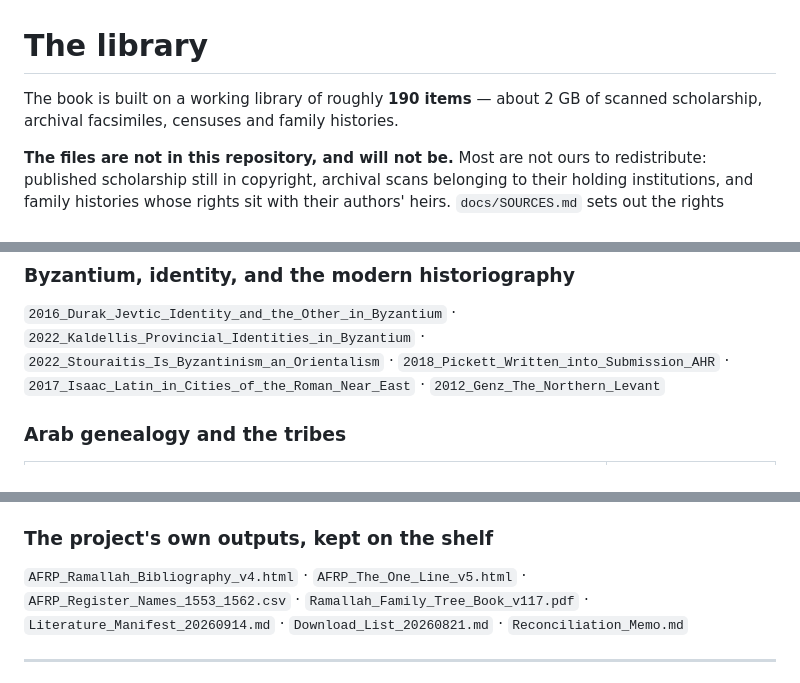
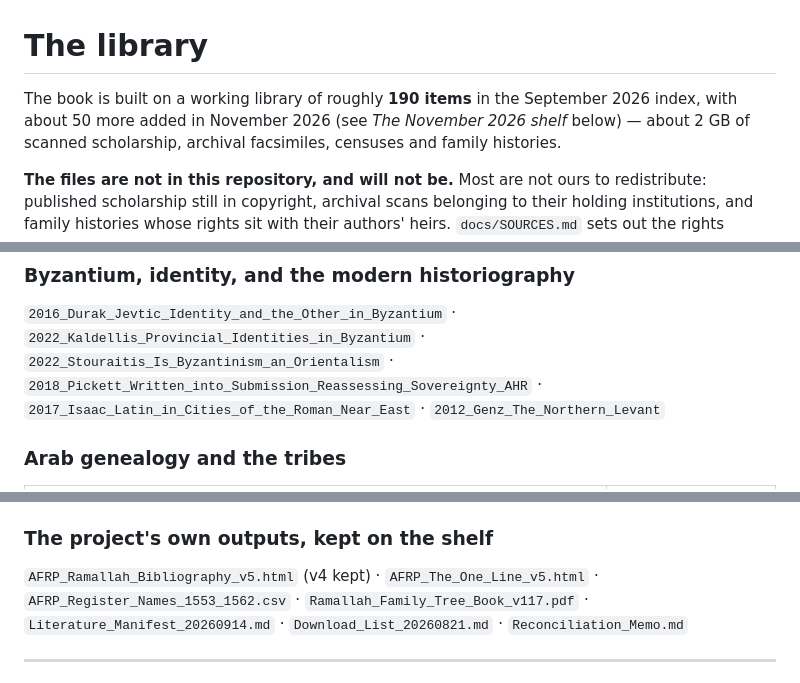
Before and after one commit to davidsaah/AFRP-History, a Markdown page: docs/LITERATURE.md, 3 parts joined by grey strips. GitHub-like rendering.

```diff
--- a/docs/LITERATURE.md
+++ b/docs/LITERATURE.md
@@ -1,6 +1,6 @@
 # The library
 
-The book is built on a working library of roughly **190 items** — about 2 GB of
+The book is built on a working library of roughly **190 items** in the September 2026 index, with about 50 more added in November 2026 (see *The November 2026 shelf* below) — about 2 GB of
 scanned scholarship, archival facsimiles, censuses and family histories.
 
 **The files are not in this repository, and will not be.** Most are not ours to
@@ -78,7 +78,7 @@ print or has a published edition; the book cites the edition.
 ### Byzantium, identity, and the modern historiography
 
 `2016_Durak_Jevtic_Identity_and_the_Other_in_Byzantium` · `2022_Kaldellis_Provincial_Identities_in_Byzantium` ·
-`2022_Stouraitis_Is_Byzantinism_an_Orientalism` · `2018_Pickett_Written_into_Submission_AHR` ·
+`2022_Stouraitis_Is_Byzantinism_an_Orientalism` · `2018_Pickett_Written_into_Submission_Reassessing_Sovereignty_AHR` ·
 `2017_Isaac_Latin_in_Cities_of_the_Roman_Near_East` · `2012_Genz_The_Northern_Levant`
 
 ### Arab genealogy and the tribes
@@ -203,6 +245,6 @@ print or has a published edition; the book cites the edition.
 ### The project's own outputs, kept on the shelf
 
-`AFRP_Ramallah_Bibliography_v4.html` · `AFRP_The_One_Line_v5.html` ·
+`AFRP_Ramallah_Bibliography_v5.html` (v4 kept) · `AFRP_The_One_Line_v5.html` ·
 `AFRP_Register_Names_1553_1562.csv` · `Ramallah_Family_Tree_Book_v117.pdf` ·
 `Literature_Manifest_20260914.md` · `Download_List_20260821.md` · `Reconciliation_Memo.md`
 
```
Also changed, not shown: other parts of docs/LITERATURE.md (+47 -5 lines).
